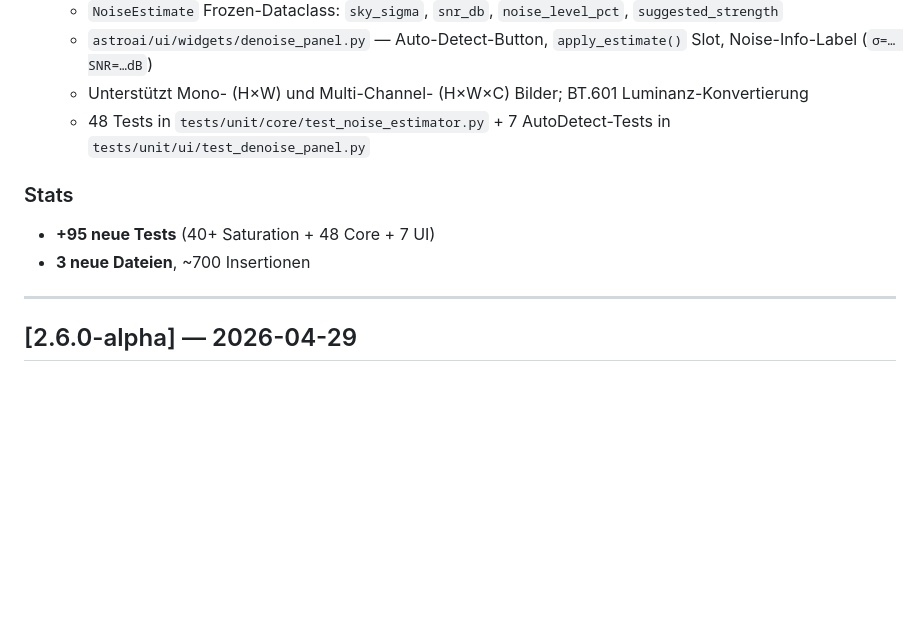
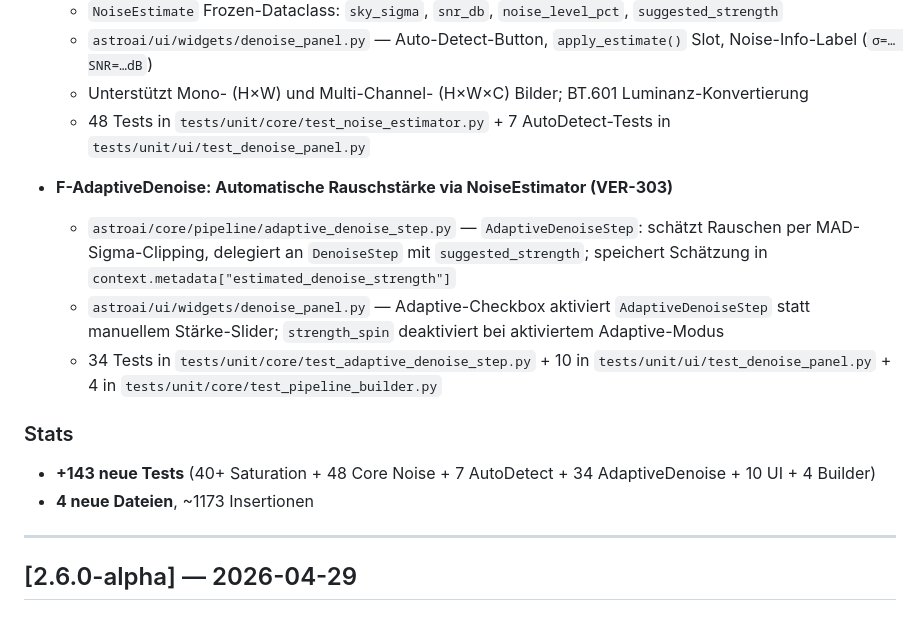
Before and after one commit to Anseto1988/atro2, a Markdown page: CHANGELOG.md, the part around the change. Drawn GitHub-style; blank space fills up the shorter version.

Commit message:
chore(release): v2.7.0-alpha — CHANGELOG + pm.md F-AdaptiveDenoise (VER-303)

```diff
--- a/CHANGELOG.md
+++ b/CHANGELOG.md
@@ -22,9 +22,14 @@ All notable changes are documented here. Follows [Keep a Changelog](https://keep
   - Unterstützt Mono- (H×W) und Multi-Channel- (H×W×C) Bilder; BT.601 Luminanz-Konvertierung
   - 48 Tests in `tests/unit/core/test_noise_estimator.py` + 7 AutoDetect-Tests in `tests/unit/ui/test_denoise_panel.py`
 
+- **F-AdaptiveDenoise: Automatische Rauschstärke via NoiseEstimator (VER-303)**
+  - `astroai/core/pipeline/adaptive_denoise_step.py` — `AdaptiveDenoiseStep`: schätzt Rauschen per MAD-Sigma-Clipping, delegiert an `DenoiseStep` mit `suggested_strength`; speichert Schätzung in `context.metadata["estimated_denoise_strength"]`
+  - `astroai/ui/widgets/denoise_panel.py` — Adaptive-Checkbox aktiviert `AdaptiveDenoiseStep` statt manuellem Stärke-Slider; `strength_spin` deaktiviert bei aktiviertem Adaptive-Modus
+  - 34 Tests in `tests/unit/core/test_adaptive_denoise_step.py` + 10 in `tests/unit/ui/test_denoise_panel.py` + 4 in `tests/unit/core/test_pipeline_builder.py`
+
 ### Stats
-- **+95 neue Tests** (40+ Saturation + 48 Core + 7 UI)
-- **3 neue Dateien**, ~700 Insertionen
+- **+143 neue Tests** (40+ Saturation + 48 Core Noise + 7 AutoDetect + 34 AdaptiveDenoise + 10 UI + 4 Builder)
+- **4 neue Dateien**, ~1173 Insertionen
 
 ---
 
```
Also changed, not shown: pm.md (+1 -1 lines).
